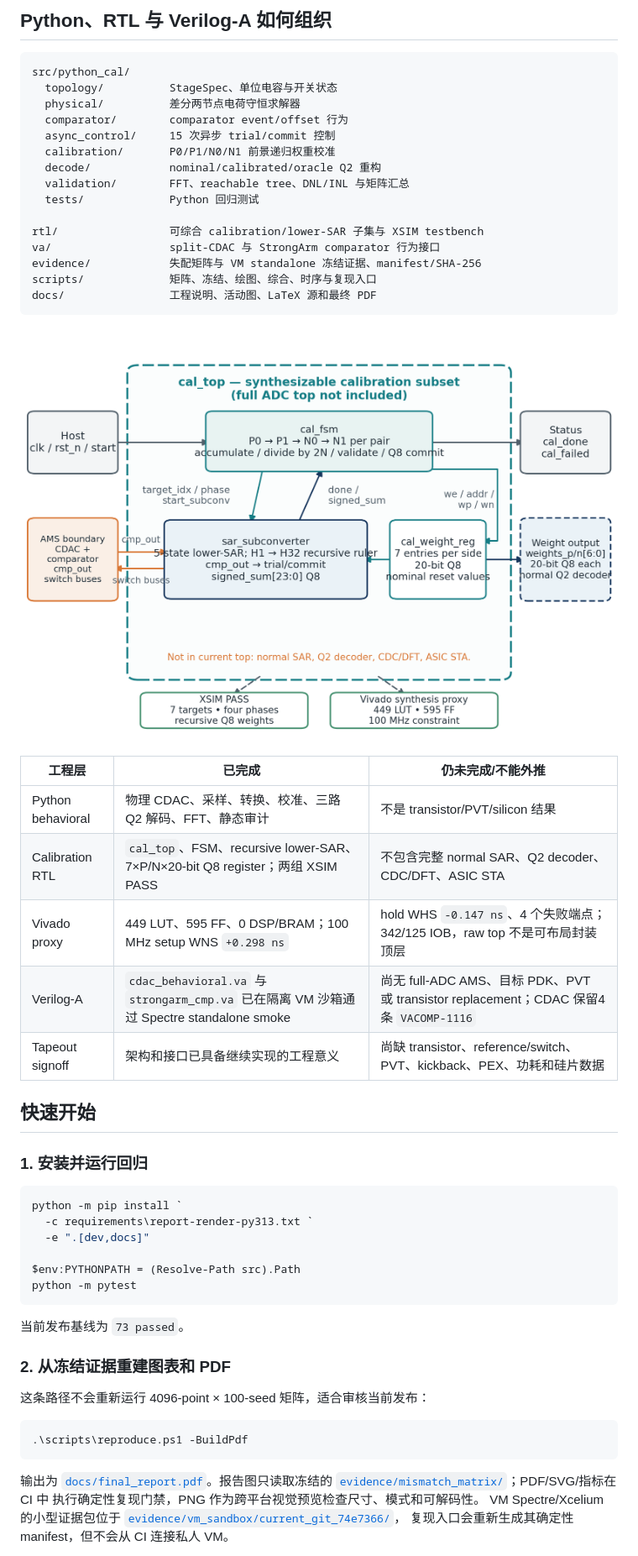
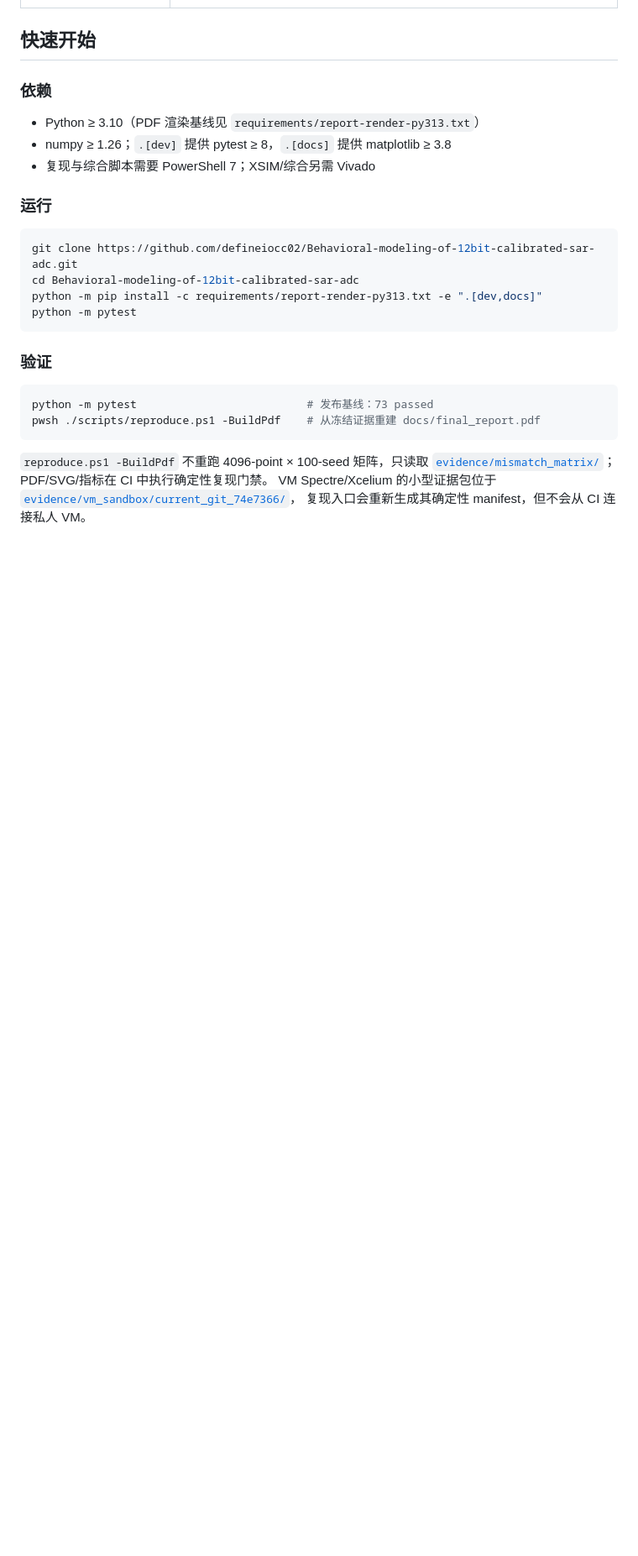
Before and after one commit to defineiocc02/Behavioral-modeling-of-12bit-calibrated-sar-adc, a Markdown page: README.md, the part around one of its changes. Shown at 84% size. Drawn GitHub-style; blank space fills up the shorter version.

Commit message:
docs: README 按统一模板归位并精简

````diff
--- a/README.md
+++ b/README.md
@@ -176,61 +43,29 @@ strict monotonicity，再把它升级成独立硬规格；目前不会把“数
-## Python、RTL 与 Verilog-A 如何组织
-
-```text
-src/python_cal/
-  topology/          StageSpec、单位电容与开关状态
-  physical/          差分两节点电荷守恒求解器
-  comparator/        comparator event/offset 行为
-  async_control/     15 次异步 trial/commit 控制
-  calibration/       P0/P1/N0/N1 前景递归权重校准
-  decode/            nominal/calibrated/oracle Q2 重构
-  validation/        FFT、reachable tree、DNL/INL 与矩阵汇总
-  tests/             Python 回归测试
-
-rtl/                 可综合 calibration/lower-SAR 子集与 XSIM testbench
-va/                  split-CDAC 与 StrongArm comparator 行为接口
-evidence/            失配矩阵与 VM standalone 冻结证据、manifest/SHA-256
-scripts/             矩阵、冻结、绘图、综合、时序与复现入口
-docs/                工程说明、活动图、LaTeX 源和最终 PDF
-```
-
-<p align="center">
-  <img src="docs/figures/mismatch_report/fig_rtl_architecture.png" width="1000" alt="Synthesizable calibration RTL organization and AMS boundary">
-</p>
-
-| 工程层 | 已完成 | 仍未完成/不能外推 |
-|---|---|---|
-| Python behavioral | 物理 CDAC、采样、转换、校准、三路 Q2 解码、FFT、静态审计 | 不是 transistor/PVT/silicon 结果 |
-| Calibration RTL | `cal_top`、FSM、recursive lower-SAR、7×P/N×20-bit Q8 register；两组 XSIM PASS | 不包含完整 normal SAR、Q2 decoder、CDC/DFT、ASIC STA |
-| Vivado proxy | 449 LUT、595 FF、0 DSP/BRAM；100 MHz setup WNS `+0.298 ns` | hold WHS `-0.147 ns`、4 个失败端点；342/125 IOB，raw top 不是可布局封装顶层 |
-| Verilog-A | `cdac_behavioral.va` 与 `strongarm_cmp.va` 已在隔离 VM 沙箱通过 Spectre standalone smoke | 尚无 full-ADC AMS、目标 PDK、PVT 或 transistor replacement；CDAC 保留4条 `VACOMP-1116` |
-| Tapeout signoff | 架构和接口已具备继续实现的工程意义 | 尚缺 transistor、reference/switch、PVT、kickback、PEX、功耗和硅片数据 |
-
 ## 快速开始
 
-### 1. 安装并运行回归
+### 依赖
 
-```powershell
-python -m pip install `
-  -c requirements\report-render-py313.txt `
-  -e ".[dev,docs]"
+- Python ≥ 3.10（PDF 渲染基线见 `requirements/report-render-py313.txt`）
+- numpy ≥ 1.26；`.[dev]` 提供 pytest ≥ 8，`.[docs]` 提供 matplotlib ≥ 3.8
+- 复现与综合脚本需要 PowerShell 7；XSIM/综合另需 Vivado
 
-$env:PYTHONPATH = (Resolve-Path src).Path
+### 运行
+
+```bash
+git clone https://github.com/defineiocc02/Behavioral-modeling-of-12bit-calibrated-sar-adc.git
+cd Behavioral-modeling-of-12bit-calibrated-sar-adc
+python -m pip install -c requirements/report-render-py313.txt -e ".[dev,docs]"
 python -m pytest
 ```
 
-当前发布基线为 `73 passed`。
+### 验证
 
-### 2. 从冻结证据重建图表和 PDF
-
-这条路径不会重新运行 4096-point × 100-seed 矩阵，适合审核当前发布：
-
-```powershell
-.\scripts\reproduce.ps1 -BuildPdf
+```bash
+python -m pytest                          # 发布基线：73 passed
+pwsh ./scripts/reproduce.ps1 -BuildPdf    # 从冻结证据重建 docs/final_report.pdf
 ```
 
-输出为 [`docs/final_report.pdf`](docs/final_report.pdf)。报告图只读取冻结的
-[`evidence/mismatch_matrix/`](evidence/mismatch_matrix/)；PDF/SVG/指标在 CI 中
-执行确定性复现门禁，PNG 作为跨平台视觉预览检查尺寸、模式和可解码性。
+`reproduce.ps1 -BuildPdf` 不重跑 4096-point × 100-seed 矩阵，只读取
+[`evidence/mismatch_matrix/`](evidence/mismatch_matrix/)；PDF/SVG/指标在 CI 中执行确定性复现门禁。
 VM Spectre/Xcelium 的小型证据包位于
 [`evidence/vm_sandbox/current_git_74e7366/`](evidence/vm_sandbox/current_git_74e7366/)，
 复现入口会重新生成其确定性 manifest，但不会从 CI 连接私人 VM。
````
Also changed, not shown: other parts of README.md (+180 -182 lines).
